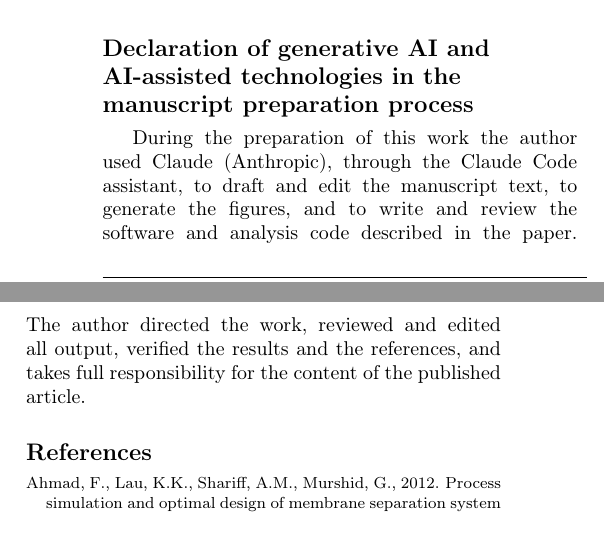
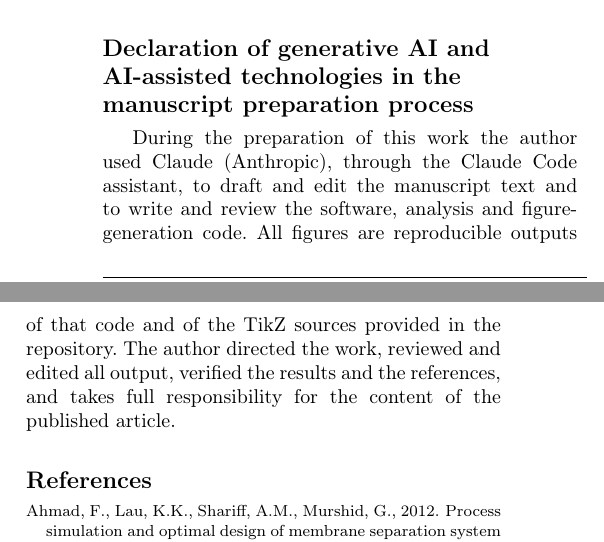
Before and after one commit to andr1976/UnitOps, a LaTeX paper (docs/paper/paper.tex): two parts of the columns of page 12 of 19, joined at a grey line, cut so that both start at the same text. Compiled offline with pdfLaTeX; a LaTeX package or settings file that is missing is left out.

Commit message:
paper: reword AI declaration (figures via reproducible code, not AI-generated)
Co-Authored-By: Claude Opus 4.8 <noreply@anthropic.com>

```diff
--- a/docs/paper/paper.tex
+++ b/docs/paper/paper.tex
@@ -1122,11 +1122,12 @@ case-study datasets, and the scripts that regenerate every figure in this articl
 
 \section*{Declaration of generative AI and AI-assisted technologies in the manuscript preparation process}
 During the preparation of this work the author used Claude (Anthropic), through the
-Claude Code assistant, to draft and edit the manuscript text, to generate the
-figures, and to write and review the software and analysis code described in the
-paper. The author directed the work, reviewed and edited all output, verified the
-results and the references, and takes full responsibility for the content of the
-published article.
+Claude Code assistant, to draft and edit the manuscript text and to write and
+review the software, analysis and figure-generation code. All figures are
+reproducible outputs of that code and of the TikZ sources provided in the
+repository. The author directed the work, reviewed and edited all output, verified
+the results and the references, and takes full responsibility for the content of
+the published article.
 
 \bibliographystyle{cas-model2-names}
 \bibliography{references}
```
